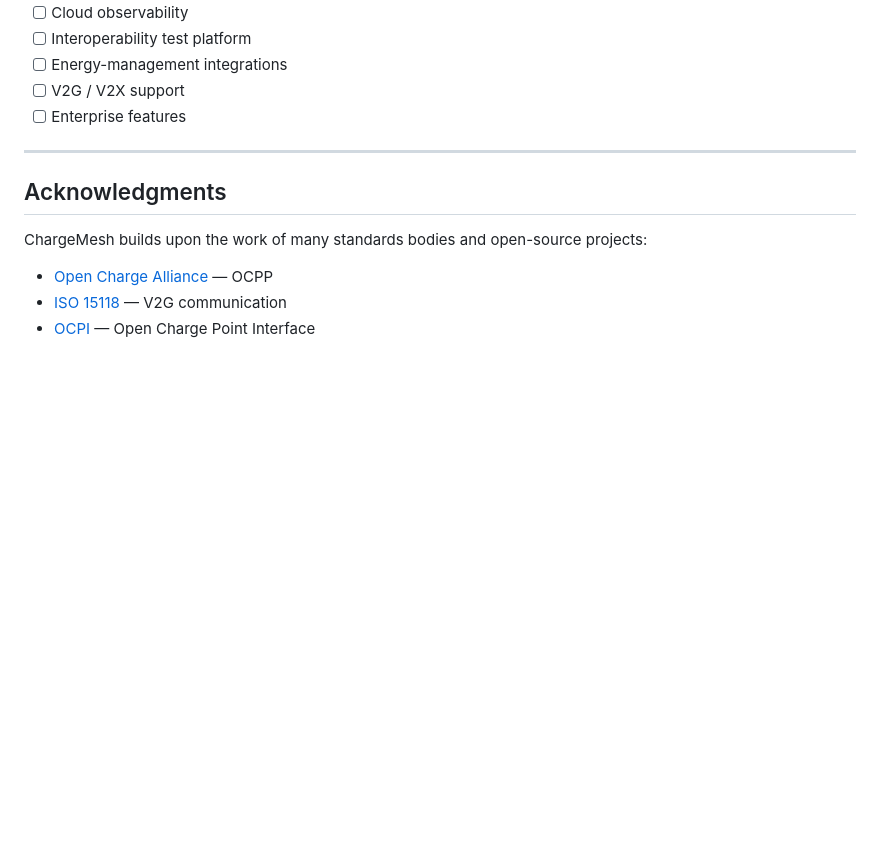
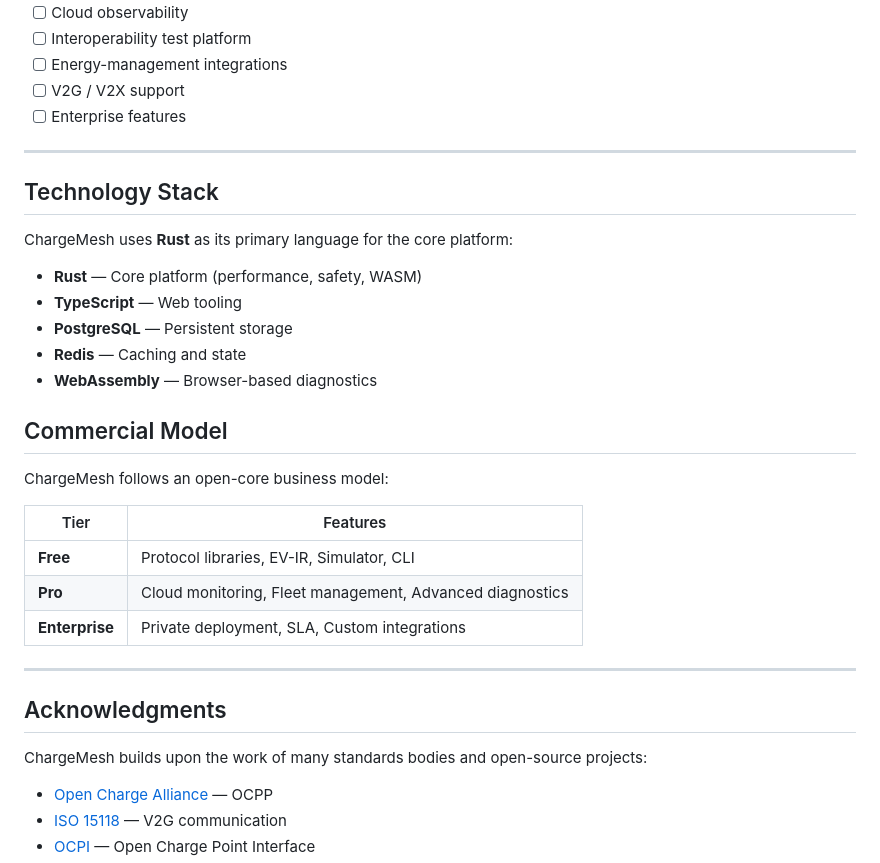
Before and after one commit to rustkas/chargemesh, a Markdown page: README.md, the part around the change. GitHub-like rendering; blank space fills up the shorter version.

Commit message:
Add Technology Stack and Commercial Model sections
Added sections for Technology Stack and Commercial Model to provide an overview of the technologies used and the business model.

```diff
--- a/README.md
+++ b/README.md
@@ -529,6 +529,28 @@ TBD — likely Apache 2.0 with Commons Clause for commercial use.
 
 ---
 
+## Technology Stack
+
+ChargeMesh uses **Rust** as its primary language for the core platform:
+
+- **Rust** — Core platform (performance, safety, WASM)
+- **TypeScript** — Web tooling
+- **PostgreSQL** — Persistent storage
+- **Redis** — Caching and state
+- **WebAssembly** — Browser-based diagnostics
+
+## Commercial Model
+
+ChargeMesh follows an open-core business model:
+
+| Tier | Features |
+|------|----------|
+| **Free** | Protocol libraries, EV-IR, Simulator, CLI |
+| **Pro** | Cloud monitoring, Fleet management, Advanced diagnostics |
+| **Enterprise** | Private deployment, SLA, Custom integrations |
+
+---
+
 ## Acknowledgments
 
 ChargeMesh builds upon the work of many standards bodies and open-source projects:
```
